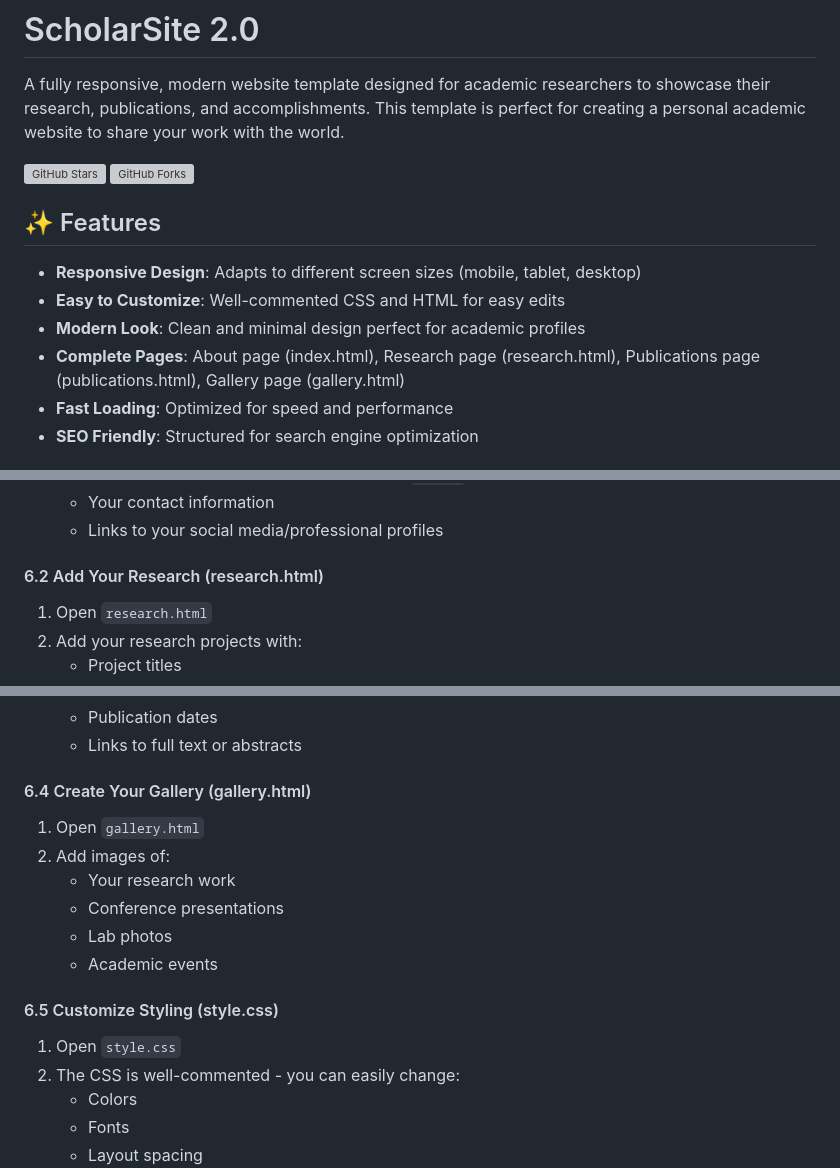
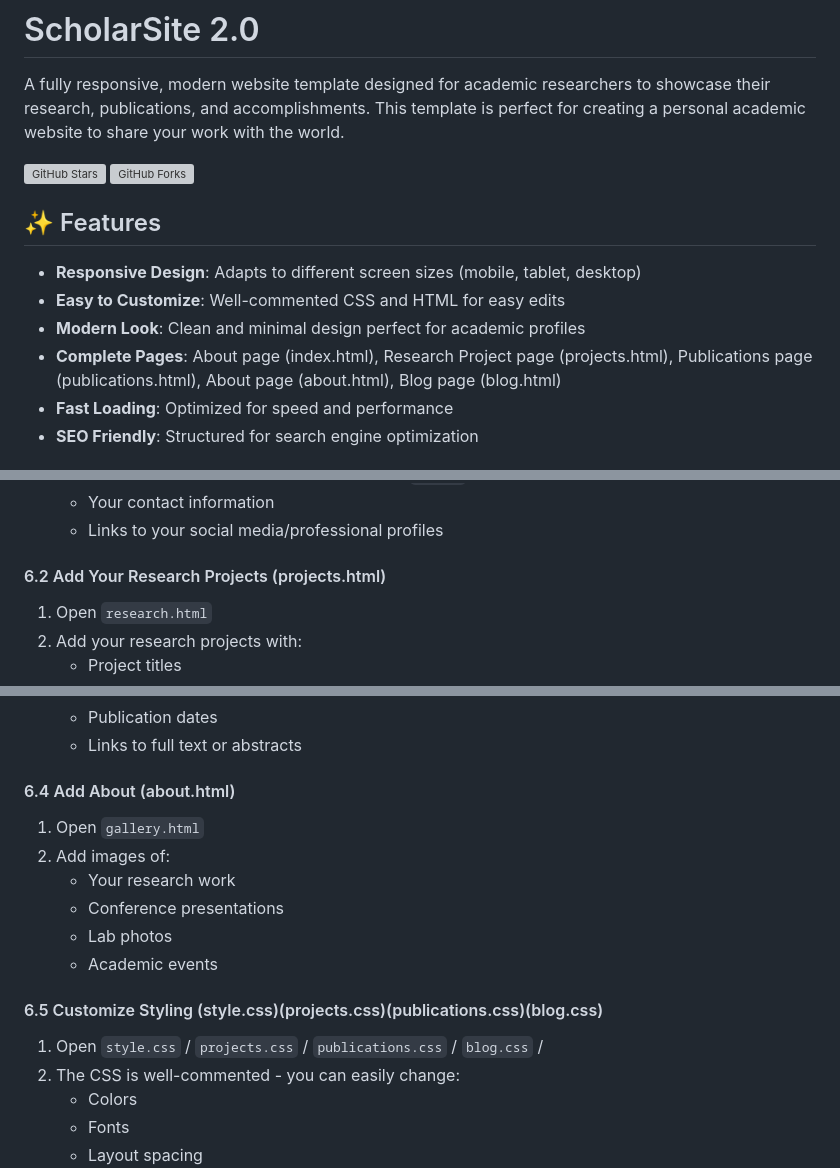
Before and after one commit to singhmadhulika15/singhmadhulika15.github.io, a Markdown page: README.md, 3 parts joined by grey strips. Drawn GitHub-style; grey boxes are pictures that could not be loaded.

```diff
--- a/README.md
+++ b/README.md
@@ -10,7 +10,7 @@ A fully responsive, modern website template designed for academic researchers to
 - **Responsive Design**: Adapts to different screen sizes (mobile, tablet, desktop)
 - **Easy to Customize**: Well-commented CSS and HTML for easy edits
 - **Modern Look**: Clean and minimal design perfect for academic profiles
-- **Complete Pages**: About page (index.html), Research page (research.html), Publications page (publications.html), Gallery page (gallery.html)
+- **Complete Pages**: About page (index.html), Research Project page (projects.html), Publications page (publications.html), About page (about.html), Blog page (blog.html)
 - **Fast Loading**: Optimized for speed and performance
 - **SEO Friendly**: Structured for search engine optimization
 
@@ -106,7 +106,7 @@ Now comes the fun part - making it yours!
    - Your contact information
    - Links to your social media/professional profiles
 
-#### 6.2 Add Your Research (research.html)
+#### 6.2 Add Your Research Projects (projects.html)
 1. Open `research.html`
 2. Add your research projects with:
    - Project titles
@@ -122,7 +122,7 @@ Now comes the fun part - making it yours!
    - Publication dates
    - Links to full text or abstracts
 
-#### 6.4 Create Your Gallery (gallery.html)
+#### 6.4 Add About (about.html)
 1. Open `gallery.html`
 2. Add images of:
    - Your research work
@@ -130,8 +130,8 @@ Now comes the fun part - making it yours!
    - Lab photos
    - Academic events
 
-#### 6.5 Customize Styling (style.css)
-1. Open `style.css`
+#### 6.5 Customize Styling (style.css)(projects.css)(publications.css)(blog.css)
+1. Open `style.css` / `projects.css` / `publications.css` / `blog.css` /
 2. The CSS is well-commented - you can easily change:
    - Colors
    - Fonts
```
Also changed, not shown: other parts of README.md (+6 -6 lines).
